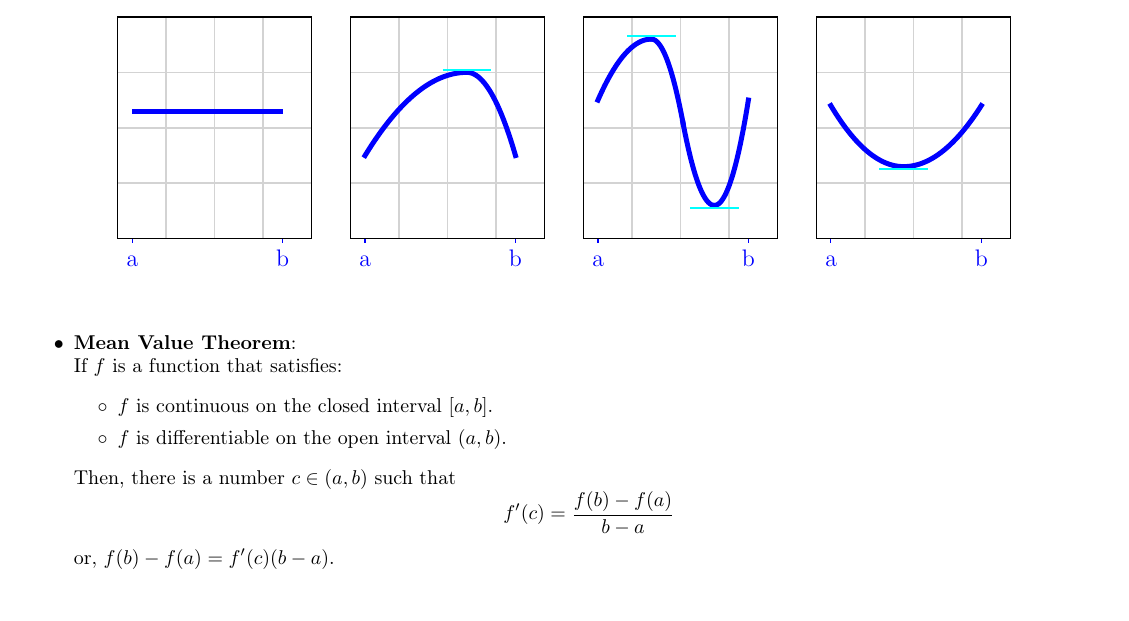
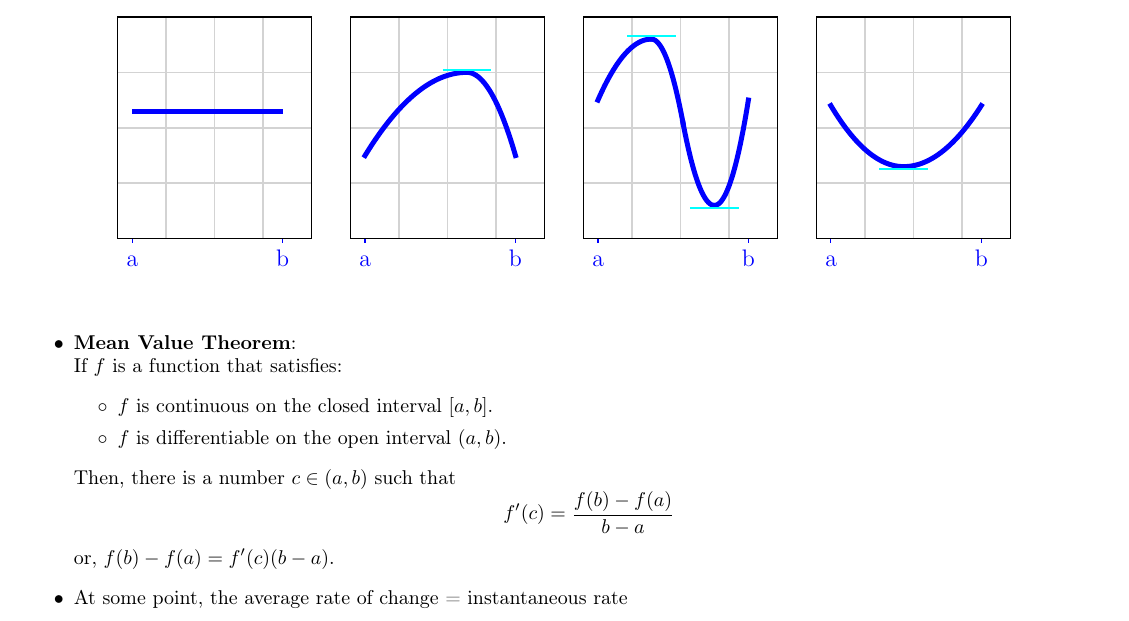
Before and after one commit to fernandez-alexis/math1a-notes, a LaTeX document (notes/note16/note16.tex): part of page 3 of 3, cut so that both start at the same text. Compiled offline with pdfLaTeX.

Commit message:
Update on Overleaf.

```diff
--- a/notes/note16/note16.tex
+++ b/notes/note16/note16.tex
@@ -195,6 +195,9 @@ Some examples:
         \end{itemize}
     Then, there is a number $c \in (a,b)$ such that $$f'(c) = \frac{f(b)-f(a)}{b-a}$$
     or, $f(b)-f(a)=f'(c)(b-a)$.
+
+    \item At some point, the average rate of change = instantaneous rate
+    \
 \end{itemize}
 
 \end{document}
```
